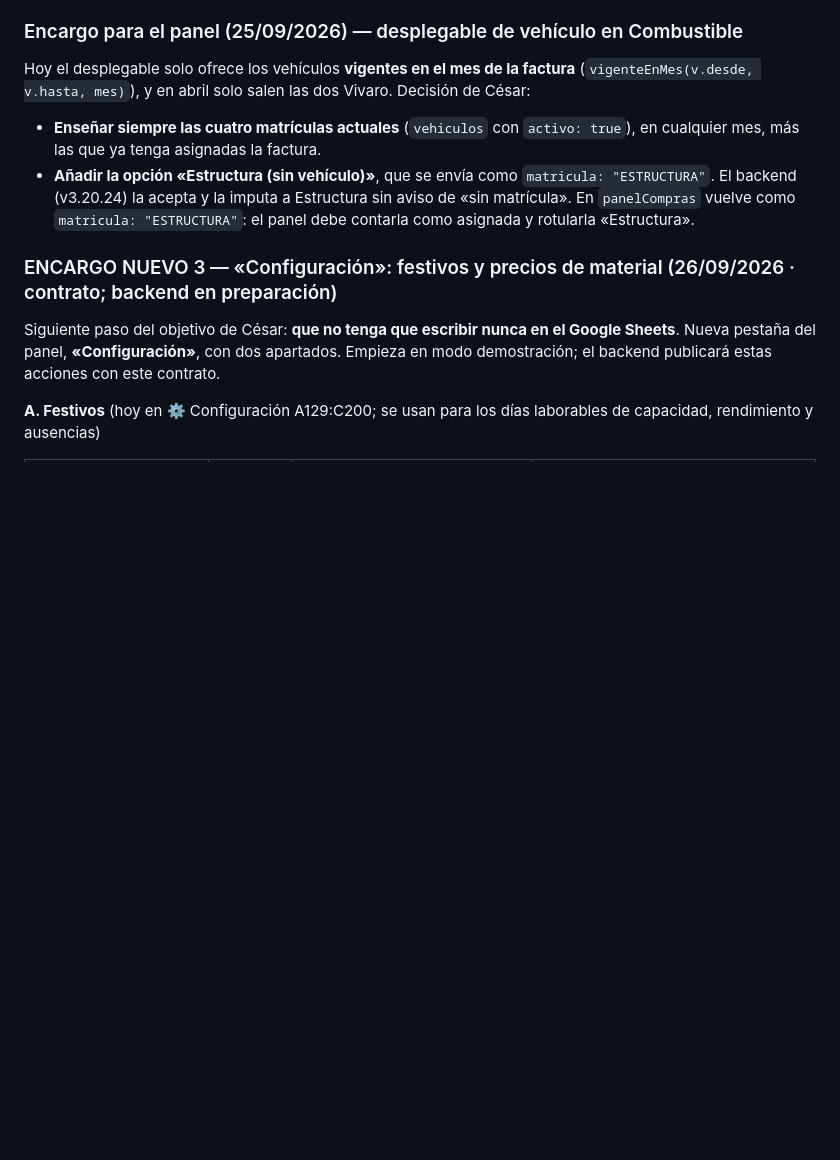
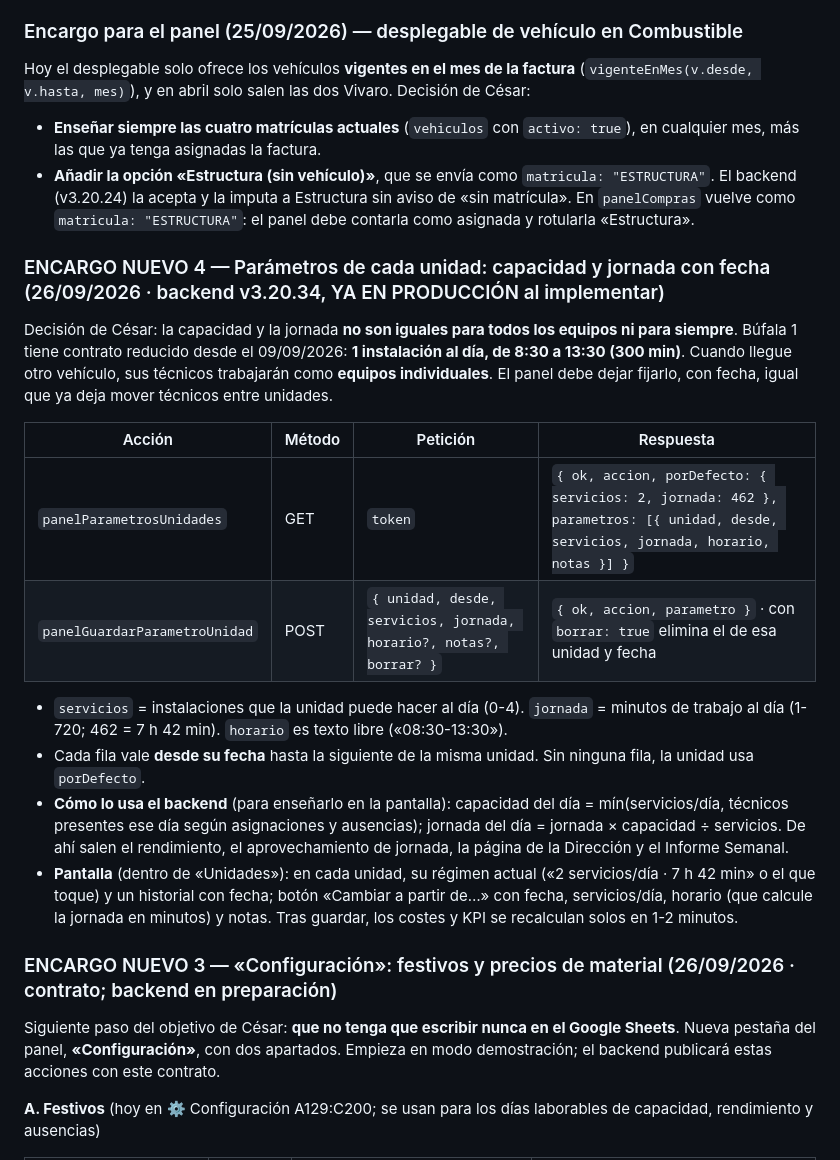
Before and after one commit to instalacionesbufala-hue/panel, a Markdown page: BACKEND.md, the part around the change. Rendered like a GitHub page; blank space fills up the shorter version.

Commit message:
BACKEND.md: encargo 4 para Code - parametros de unidad (capacidad y jornada con fecha)

```diff
--- a/BACKEND.md
+++ b/BACKEND.md
@@ -153,6 +153,20 @@ Hoy el desplegable solo ofrece los vehículos **vigentes en el mes de la factura
 
 - **Enseñar siempre las cuatro matrículas actuales** (`vehiculos` con `activo: true`), en cualquier mes, más las que ya tenga asignadas la factura.
 - **Añadir la opción «Estructura (sin vehículo)»**, que se envía como `matricula: "ESTRUCTURA"`. El backend (v3.20.24) la acepta y la imputa a Estructura sin aviso de «sin matrícula». En `panelCompras` vuelve como `matricula: "ESTRUCTURA"`: el panel debe contarla como asignada y rotularla «Estructura».
+
+### ENCARGO NUEVO 4 — Parámetros de cada unidad: capacidad y jornada con fecha (26/09/2026 · backend v3.20.34, YA EN PRODUCCIÓN al implementar)
+
+Decisión de César: la capacidad y la jornada **no son iguales para todos los equipos ni para siempre**. Búfala 1 tiene contrato reducido desde el 09/09/2026: **1 instalación al día, de 8:30 a 13:30 (300 min)**. Cuando llegue otro vehículo, sus técnicos trabajarán como **equipos individuales**. El panel debe dejar fijarlo, con fecha, igual que ya deja mover técnicos entre unidades.
+
+| Acción | Método | Petición | Respuesta |
+|---|---|---|---|
+| `panelParametrosUnidades` | GET | `token` | `{ ok, accion, porDefecto: { servicios: 2, jornada: 462 }, parametros: [{ unidad, desde, servicios, jornada, horario, notas }] }` |
+| `panelGuardarParametroUnidad` | POST | `{ unidad, desde, servicios, jornada, horario?, notas?, borrar? }` | `{ ok, accion, parametro }` · con `borrar: true` elimina el de esa unidad y fecha |
+
+- `servicios` = instalaciones que la unidad puede hacer al día (0-4). `jornada` = minutos de trabajo al día (1-720; 462 = 7 h 42 min). `horario` es texto libre («08:30-13:30»).
+- Cada fila vale **desde su fecha** hasta la siguiente de la misma unidad. Sin ninguna fila, la unidad usa `porDefecto`.
+- **Cómo lo usa el backend** (para enseñarlo en la pantalla): capacidad del día = mín(servicios/día, técnicos presentes ese día según asignaciones y ausencias); jornada del día = jornada × capacidad ÷ servicios. De ahí salen el rendimiento, el aprovechamiento de jornada, la página de la Dirección y el Informe Semanal.
+- **Pantalla** (dentro de «Unidades»): en cada unidad, su régimen actual («2 servicios/día · 7 h 42 min» o el que toque) y un historial con fecha; botón «Cambiar a partir de…» con fecha, servicios/día, horario (que calcule la jornada en minutos) y notas. Tras guardar, los costes y KPI se recalculan solos en 1-2 minutos.
 
 ### ENCARGO NUEVO 3 — «Configuración»: festivos y precios de material (26/09/2026 · contrato; backend en preparación)
 
```
